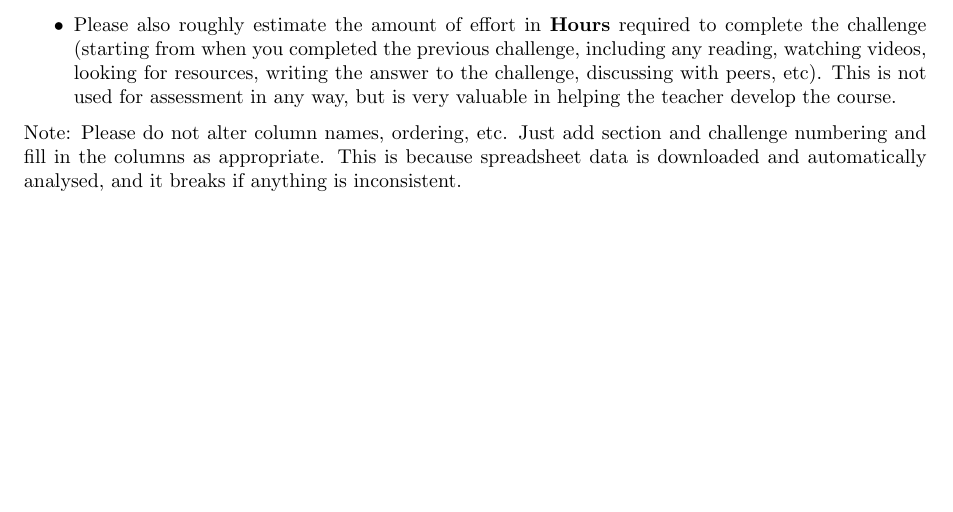
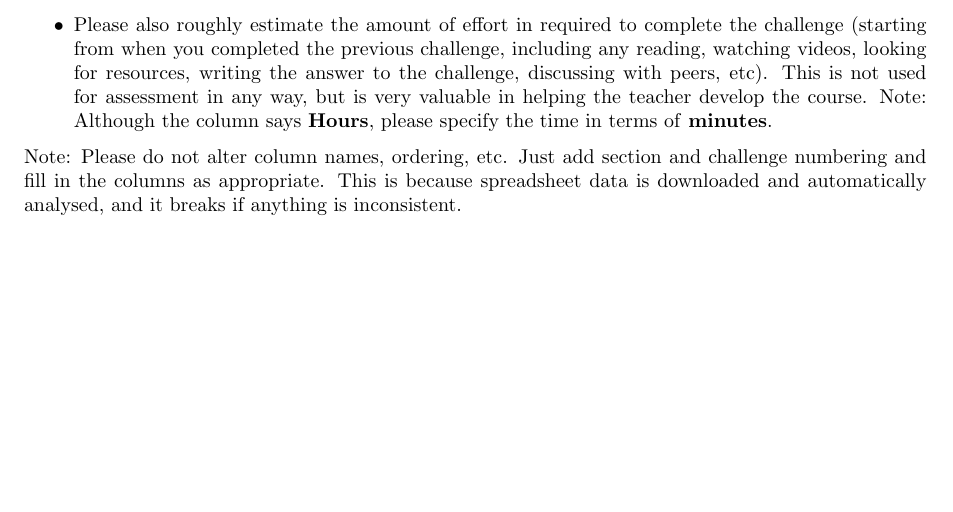
Before and after one commit to NanoScaleDesign/FourierAnalysis, a LaTeX book (fourier_analysis.tex, which reads instructions.tex): part of page 8 of 43, cut so that both start at the same text. Compiled offline with pdfLaTeX.

Commit message:
Update instructions for timeboxing in minutes rather than hours.

```diff
--- a/instructions.tex
+++ b/instructions.tex
@@ -59,7 +59,7 @@ Using the spreadsheet:
 \begin{itemize}
     \item Enter the appropriate challenge number. For example, for challenge 1.4, enter ``1'' in the \textbf{Section} column and ``4'' in the \textbf{Challenge} column.
     \item After successfully completing a challenge, please enter any particular friction points that you experienced (if any) so the course can be developed to reduce such friction in the future, as well as any extra resources you recommend (if any).
-    \item Please also roughly estimate the amount of effort in \textbf{Hours} required to complete the challenge (starting from when you completed the previous challenge, including any reading, watching videos, looking for resources, writing the answer to the challenge, discussing with peers, etc). This is not used for assessment in any way, but is very valuable in helping the teacher develop the course.
+    \item Please also roughly estimate the amount of effort in required to complete the challenge (starting from when you completed the previous challenge, including any reading, watching videos, looking for resources, writing the answer to the challenge, discussing with peers, etc). This is not used for assessment in any way, but is very valuable in helping the teacher develop the course. Note: Although the column says \textbf{Hours}, please specify the time in terms of \textbf{minutes}.
 \end{itemize}
 
 Note: Please do not alter column names, ordering, etc. Just add section and challenge numbering and fill in the columns as appropriate. This is because spreadsheet data is downloaded and automatically analysed, and it breaks if anything is inconsistent.
```
Also changed, not shown: fourier_analysis.pdf.
